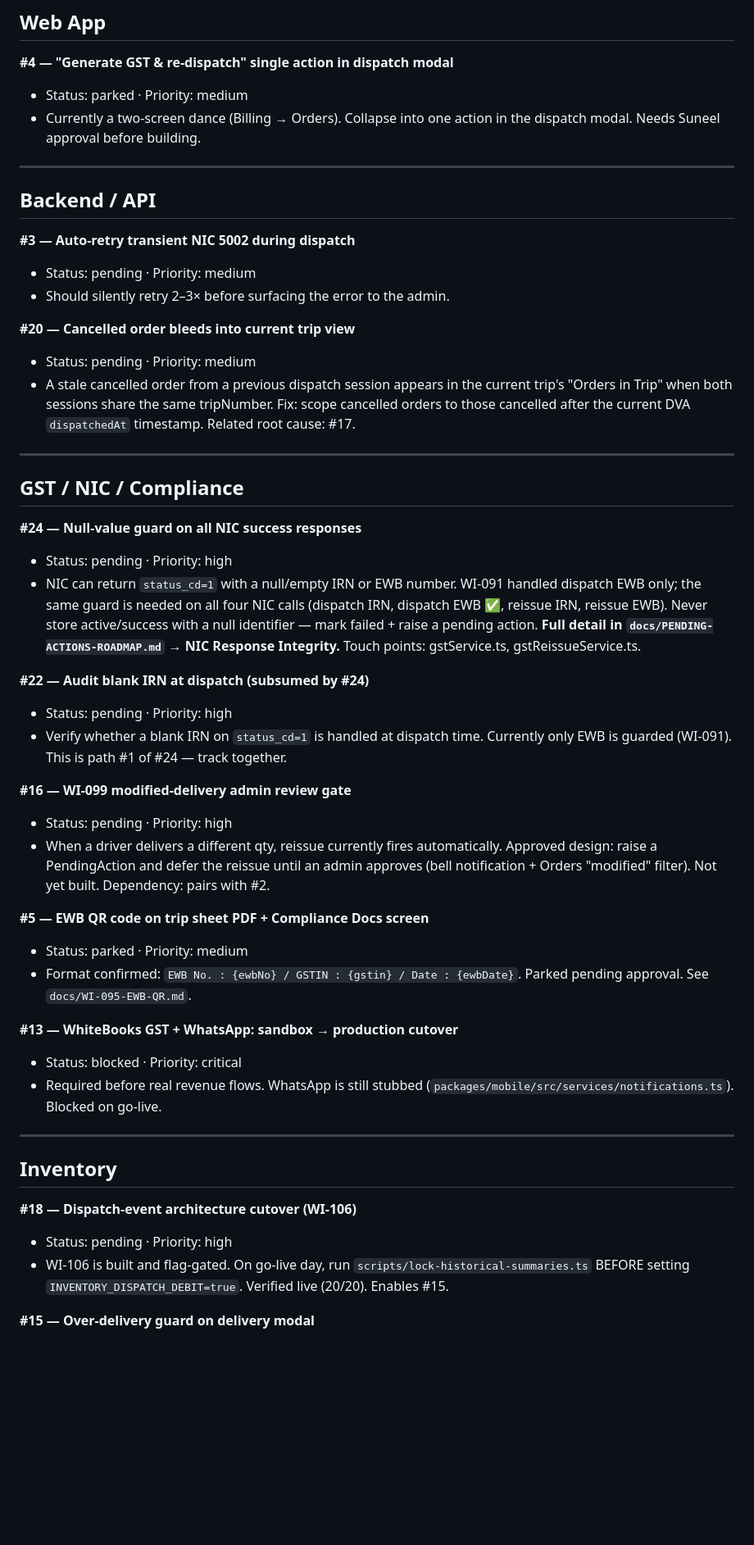
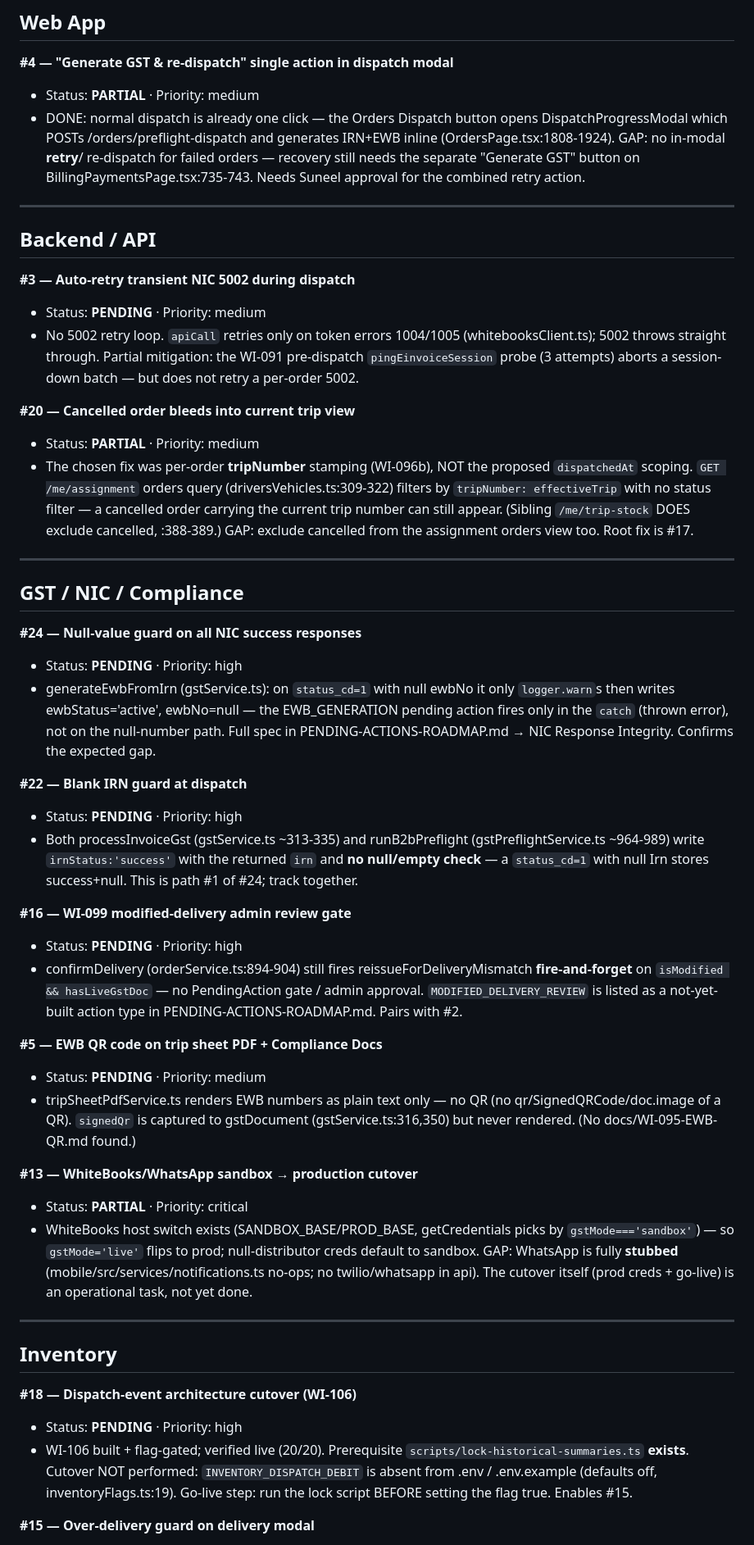
Before and after one commit to suneelwa2903-design/MyGaslink, a Markdown page: docs/MASTER-PENDING-ITEMS.md, the part around one of its changes. Shown at 82% size. Rendered like a GitHub page; blank space fills up the shorter version.

```diff
--- a/docs/MASTER-PENDING-ITEMS.md
+++ b/docs/MASTER-PENDING-ITEMS.md
@@ -53,69 +73,84 @@ Last compiled: 2026-05-23. Total items: **24**.
 ## Web App
 
 **#4 — "Generate GST & re-dispatch" single action in dispatch modal**
-- Status: parked · Priority: medium
-- Currently a two-screen dance (Billing → Orders). Collapse into one action
-  in the dispatch modal. Needs Suneel approval before building.
+- Status: **PARTIAL** · Priority: medium
+- DONE: normal dispatch is already one click — the Orders Dispatch button opens
+  DispatchProgressModal which POSTs /orders/preflight-dispatch and generates
+  IRN+EWB inline (OrdersPage.tsx:1808-1924). GAP: no in-modal **retry**/
+  re-dispatch for failed orders — recovery still needs the separate "Generate
+  GST" button on BillingPaymentsPage.tsx:735-743. Needs Suneel approval for the
+  combined retry action.
 
 ---
 
 ## Backend / API
 
 **#3 — Auto-retry transient NIC 5002 during dispatch**
-- Status: pending · Priority: medium
-- Should silently retry 2–3× before surfacing the error to the admin.
+- Status: **PENDING** · Priority: medium
+- No 5002 retry loop. `apiCall` retries only on token errors 1004/1005
+  (whitebooksClient.ts); 5002 throws straight through. Partial mitigation: the
+  WI-091 pre-dispatch `pingEinvoiceSession` probe (3 attempts) aborts a
+  session-down batch — but does not retry a per-order 5002.
 
 **#20 — Cancelled order bleeds into current trip view**
-- Status: pending · Priority: medium
-- A stale cancelled order from a previous dispatch session appears in the
-  current trip's "Orders in Trip" when both sessions share the same
-  tripNumber. Fix: scope cancelled orders to those cancelled after the
-  current DVA `dispatchedAt` timestamp. Related root cause: #17.
+- Status: **PARTIAL** · Priority: medium
+- The chosen fix was per-order **tripNumber** stamping (WI-096b), NOT the
+  proposed `dispatchedAt` scoping. `GET /me/assignment` orders query
+  (driversVehicles.ts:309-322) filters by `tripNumber: effectiveTrip` with no
+  status filter — a cancelled order carrying the current trip number can still
+  appear. (Sibling `/me/trip-stock` DOES exclude cancelled, :388-389.) GAP:
+  exclude cancelled from the assignment orders view too. Root fix is #17.
 
 ---
 
 ## GST / NIC / Compliance
 
 **#24 — Null-value guard on all NIC success responses**
-- Status: pending · Priority: high
-- NIC can return `status_cd=1` with a null/empty IRN or EWB number. WI-091
-  handled dispatch EWB only; the same guard is needed on all four NIC calls
-  (dispatch IRN, dispatch EWB ✅, reissue IRN, reissue EWB). Never store
-  active/success with a null identifier — mark failed + raise a pending
-  action. **Full detail in `docs/PENDING-ACTIONS-ROADMAP.md` → NIC Response
-  Integrity.** Touch points: gstService.ts, gstReissueService.ts.
+- Status: **PENDING** · Priority: high
+- generateEwbFromIrn (gstService.ts): on `status_cd=1` with null ewbNo it only
+  `logger.warn`s then writes ewbStatus='active', ewbNo=null — the
+  EWB_GENERATION pending action fires only in the `catch` (thrown error), not on
+  the null-number path. Full spec in PENDING-ACTIONS-ROADMAP.md → NIC Response
+  Integrity. Confirms the expected gap.
 
-**#22 — Audit blank IRN at dispatch (subsumed by #24)**
-- Status: pending · Priority: high
-- Verify whether a blank IRN on `status_cd=1` is handled at dispatch time.
-  Currently only EWB is guarded (WI-091). This is path #1 of #24 — track
-  together.
+**#22 — Blank IRN guard at dispatch**
+- Status: **PENDING** · Priority: high
+- Both processInvoiceGst (gstService.ts ~313-335) and runB2bPreflight
+  (gstPreflightService.ts ~964-989) write `irnStatus:'success'` with the
+  returned `irn` and **no null/empty check** — a `status_cd=1` with null Irn
+  stores success+null. This is path #1 of #24; track together.
 
 **#16 — WI-099 modified-delivery admin review gate**
-- Status: pending · Priority: high
-- When a driver delivers a different qty, reissue currently fires
-  automatically. Approved design: raise a PendingAction and defer the
-  reissue until an admin approves (bell notification + Orders "modified"
-  filter). Not yet built. Dependency: pairs with #2.
+- Status: **PENDING** · Priority: high
+- confirmDelivery (orderService.ts:894-904) still fires
+  reissueForDeliveryMismatch **fire-and-forget** on `isModified && hasLiveGstDoc`
+  — no PendingAction gate / admin approval. `MODIFIED_DELIVERY_REVIEW` is listed
+  as a not-yet-built action type in PENDING-ACTIONS-ROADMAP.md. Pairs with #2.
 
-**#5 — EWB QR code on trip sheet PDF + Compliance Docs screen**
-- Status: parked · Priority: medium
-- Format confirmed: `EWB No. : {ewbNo} / GSTIN : {gstin} / Date : {ewbDate}`.
-  Parked pending approval. See `docs/WI-095-EWB-QR.md`.
+**#5 — EWB QR code on trip sheet PDF + Compliance Docs**
+- Status: **PENDING** · Priority: medium
+- tripSheetPdfService.ts renders EWB numbers as plain text only — no QR
+  (no qr/SignedQRCode/doc.image of a QR). `signedQr` is captured to gstDocument
+  (gstService.ts:316,350) but never rendered. (No docs/WI-095-EWB-QR.md found.)
 
-**#13 — WhiteBooks GST + WhatsApp: sandbox → production cutover**
-- Status: blocked · Priority: critical
-- Required before real revenue flows. WhatsApp is still stubbed
-  (`packages/mobile/src/services/notifications.ts`). Blocked on go-live.
+**#13 — WhiteBooks/WhatsApp sandbox → production cutover**
+- Status: **PARTIAL** · Priority: critical
+- WhiteBooks host switch exists (SANDBOX_BASE/PROD_BASE, getCredentials picks by
+  `gstMode==='sandbox'`) — so `gstMode='live'` flips to prod; null-distributor
+  creds default to sandbox. GAP: WhatsApp is fully **stubbed**
+  (mobile/src/services/notifications.ts no-ops; no twilio/whatsapp in api). The
+  cutover itself (prod creds + go-live) is an operational task, not yet done.
 
 ---
 
 ## Inventory
 
 **#18 — Dispatch-event architecture cutover (WI-106)**
-- Status: pending · Priority: high
-- WI-106 is built and flag-gated. On go-live day, run
-  `scripts/lock-historical-summaries.ts` BEFORE setting
-  `INVENTORY_DISPATCH_DEBIT=true`. Verified live (20/20). Enables #15.
+- Status: **PENDING** · Priority: high
+- WI-106 built + flag-gated; verified live (20/20). Prerequisite
+  `scripts/lock-historical-summaries.ts` **exists**. Cutover NOT performed:
+  `INVENTORY_DISPATCH_DEBIT` is absent from .env / .env.example (defaults off,
+  inventoryFlags.ts:19). Go-live step: run the lock script BEFORE setting the
+  flag true. Enables #15.
 
 **#15 — Over-delivery guard on delivery modal**
```
Also changed, not shown: other parts of docs/MASTER-PENDING-ITEMS.md (+89 -55 lines).
